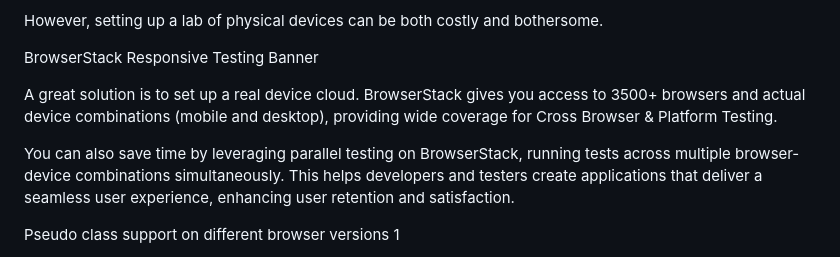
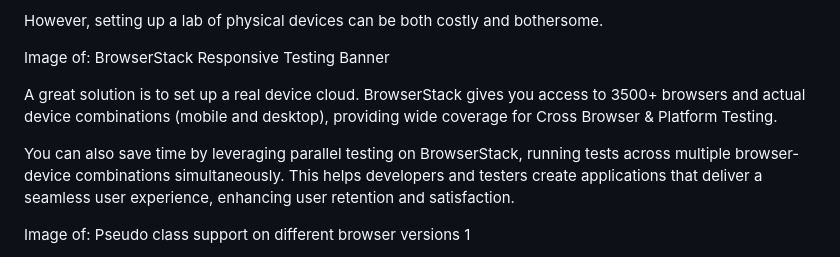
Before and after one commit to bbauska/CSS-Advanced, a Markdown page: README.md, the part around one of its changes. GitHub-like rendering.

```diff
--- a/README.md
+++ b/README.md
@@ -671,11 +633,11 @@ Browser Compatibility is a crucial factor in determining the success of your web
 
 However, setting up a lab of physical devices can be both costly and bothersome.
 
-BrowserStack Responsive Testing Banner
+Image of: BrowserStack Responsive Testing Banner
 
 A great solution is to set up a real device cloud. BrowserStack gives you access to 3500+ browsers and actual device combinations (mobile and desktop), providing wide coverage for Cross Browser & Platform Testing.
 
 You can also save time by leveraging parallel testing on BrowserStack, running tests across multiple browser-device combinations simultaneously. This helps developers and testers create applications that deliver a seamless user experience, enhancing user retention and satisfaction.
 
-Pseudo class support on different browser versions 1
+Image of: Pseudo class support on different browser versions 1
 
```
Also changed, not shown: other parts of README.md (+152 -190 lines).
